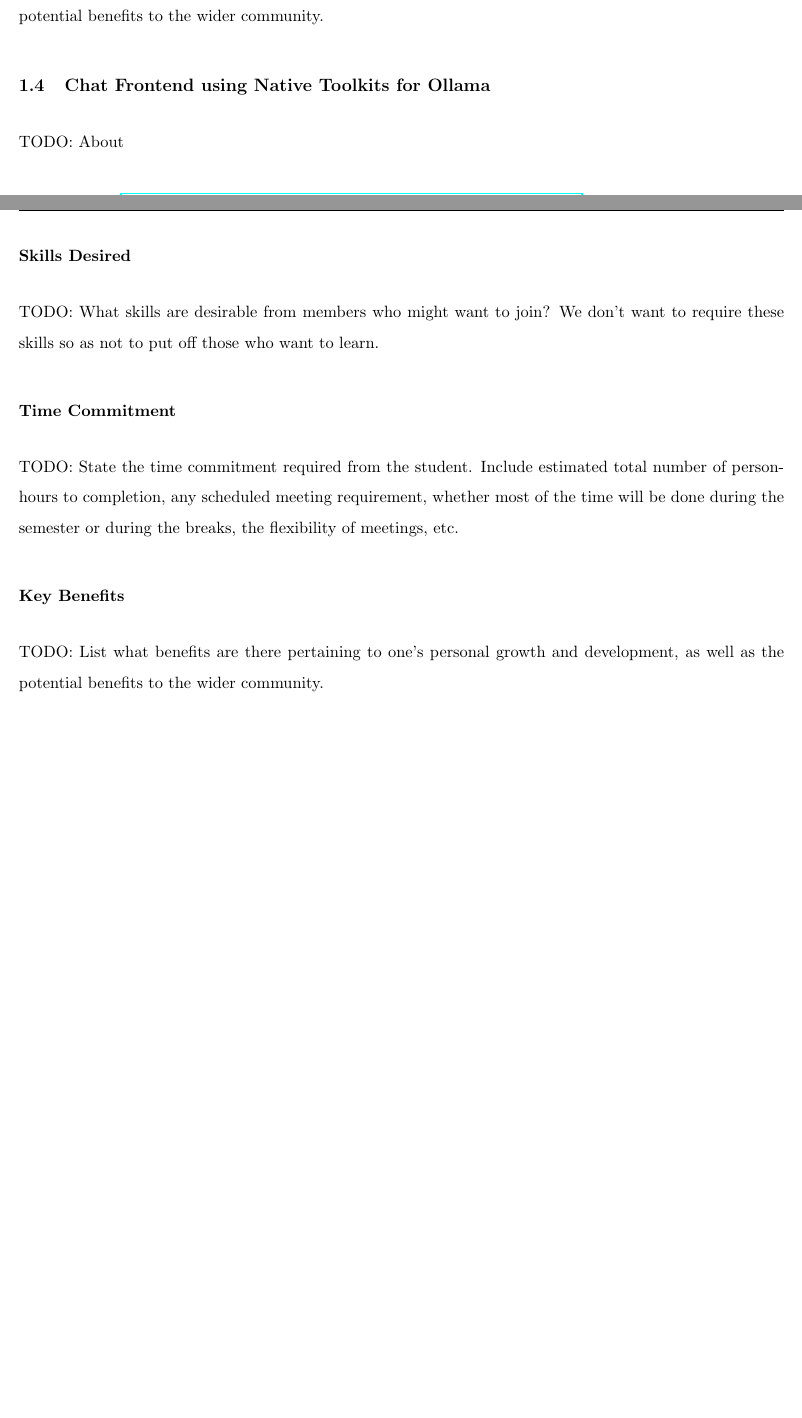
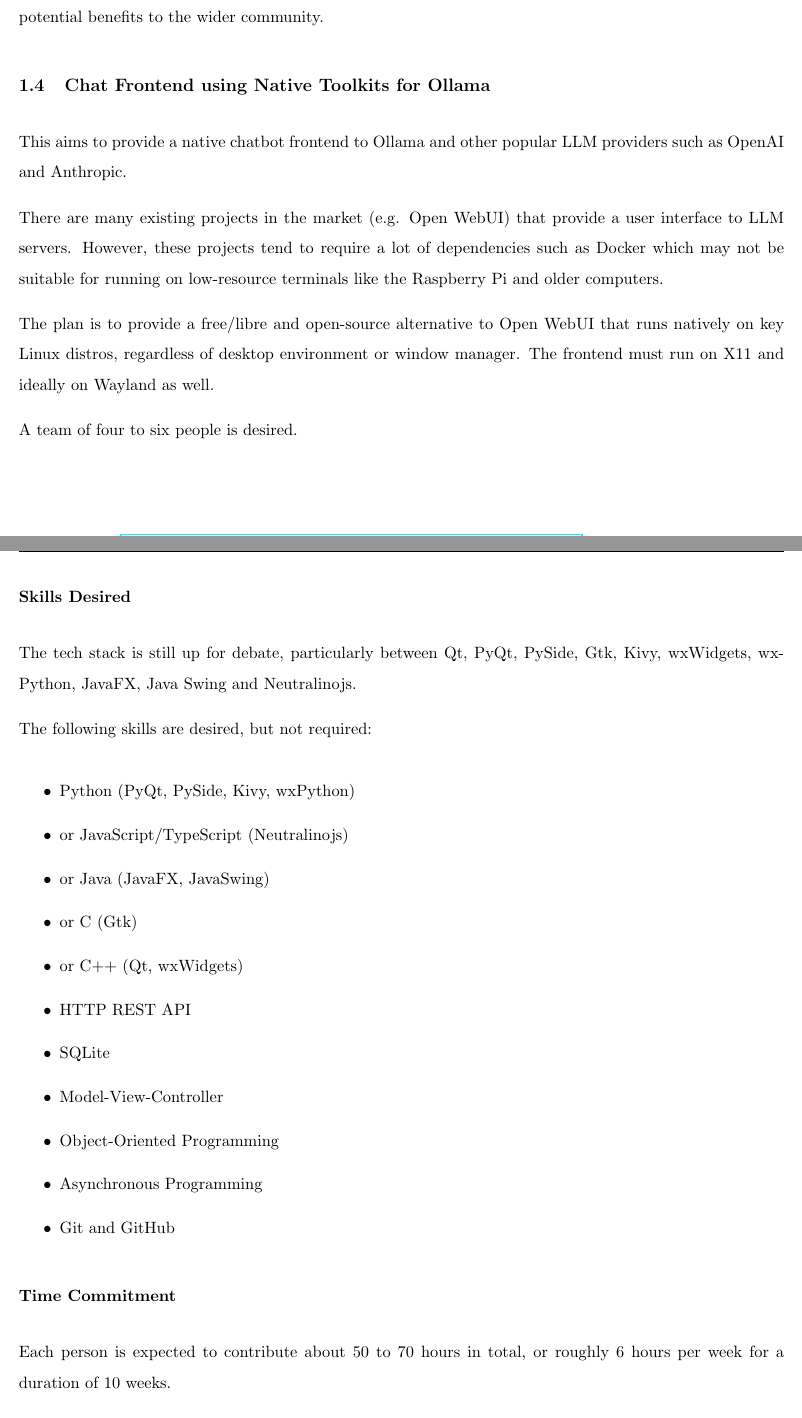
Before and after one commit to LUG-UoA/proposal-for-projects-2025, a LaTeX document (proposal-for-projects-2025.tex): two parts of pages 3 and 4 of 8 before the commit and two parts of pages 4 and 5 of 9 after it, joined at a grey line, cut so that both start at the same text, the shorter picture padded with empty space. Compiled offline with pdfLaTeX.

Commit message:
feat: Add descriptors for admin Discord bot and LLM frontend

```diff
--- a/proposal-for-projects-2025.tex
+++ b/proposal-for-projects-2025.tex
@@ -83,16 +110,39 @@ TODO: List what benefits are there pertaining to one's personal growth and devel
 
 \subsection{Chat Frontend using Native Toolkits for Ollama}
 
-TODO: About
+This aims to provide a native chatbot frontend to Ollama and other popular LLM providers such as OpenAI and Anthropic.
+
+There are many existing projects in the market (e.g. Open WebUI) that provide a user interface to LLM servers.  However, these projects tend to require a lot of dependencies such as Docker which may not be suitable for running on low-resource terminals like the Raspberry Pi and older computers.
+
+The plan is to provide a free/libre and open-source alternative to Open WebUI that runs natively on key Linux distros, regardless of desktop environment or window manager.  The frontend must run on X11 and ideally on Wayland as well.
+
+A team of four to six people is desired.
 
 \subsubsection*{Skills Desired}
 
-TODO: What skills are desirable from members who might want to join?  We don't want to require these skills so as not to put off those who want to learn.
+The tech stack is still up for debate, particularly between Qt, PyQt, PySide, Gtk, Kivy, wxWidgets, wxPython, JavaFX, Java Swing and Neutralinojs.
+
+The following skills are desired, but not required:
+
+\begin{itemize}
+    \item Python (PyQt, PySide, Kivy, wxPython)
+    \item or JavaScript/TypeScript (Neutralinojs)
+    \item or Java (JavaFX, JavaSwing)
+    \item or C (Gtk)
+    \item or C++ (Qt, wxWidgets)
+    \item HTTP REST API
+    \item SQLite
+    \item Model-View-Controller
+    \item Object-Oriented Programming
+    \item Asynchronous Programming
+    \item Git and GitHub
+\end{itemize}
 
 \subsubsection*{Time Commitment}
 
-TODO: State the time commitment required from the student.  Include estimated total number of person-hours to completion, any scheduled meeting requirement, whether most of the time will be done during the semester or during the breaks, the flexibility of meetings, etc.
+Each person is expected to contribute about 50 to 70 hours in total, or roughly 6 hours per week for a duration of 10 weeks.
+
+There will be a weekly standup that is expected to take between 30 minutes and 1 hour per session.
 
 \subsubsection*{Key Benefits}
 
-TODO: List what benefits are there pertaining to one's personal growth and development, as well as the potential benefits to the wider community.
```
Also changed, not shown: proposal-for-projects-2025.tex (43 more changed lines).
